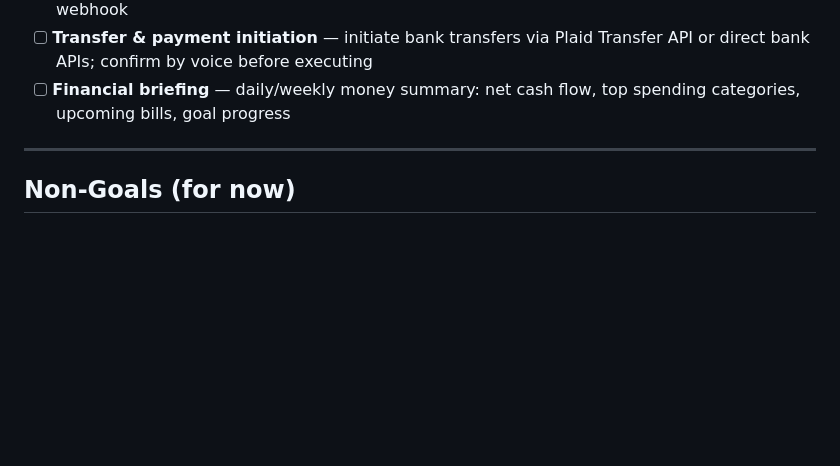
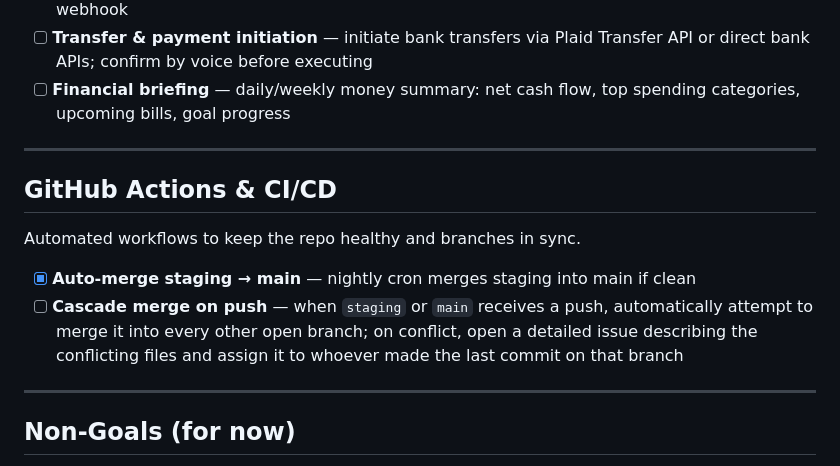
Before and after one commit to gavvahar/Jarvis, a Markdown page: ROADMAP.md, the part around the change. Drawn GitHub-style; blank space fills up the shorter version.

Commit message:
feat: add GitHub Actions & CI/CD section for automated workflows and branch management

```diff
--- a/ROADMAP.md
+++ b/ROADMAP.md
@@ -186,6 +186,15 @@ Give Jarvis full visibility and control over money — balances, spending, budge
 
 ---
 
+## GitHub Actions & CI/CD
+
+Automated workflows to keep the repo healthy and branches in sync.
+
+- [x] **Auto-merge staging → main** — nightly cron merges staging into main if clean
+- [ ] **Cascade merge on push** — when `staging` or `main` receives a push, automatically attempt to merge it into every other open branch; on conflict, open a detailed issue describing the conflicting files and assign it to whoever made the last commit on that branch
+
+---
+
 ## Non-Goals (for now)
 
 - Replacing a smartphone OS (we augment, not replace)
```
